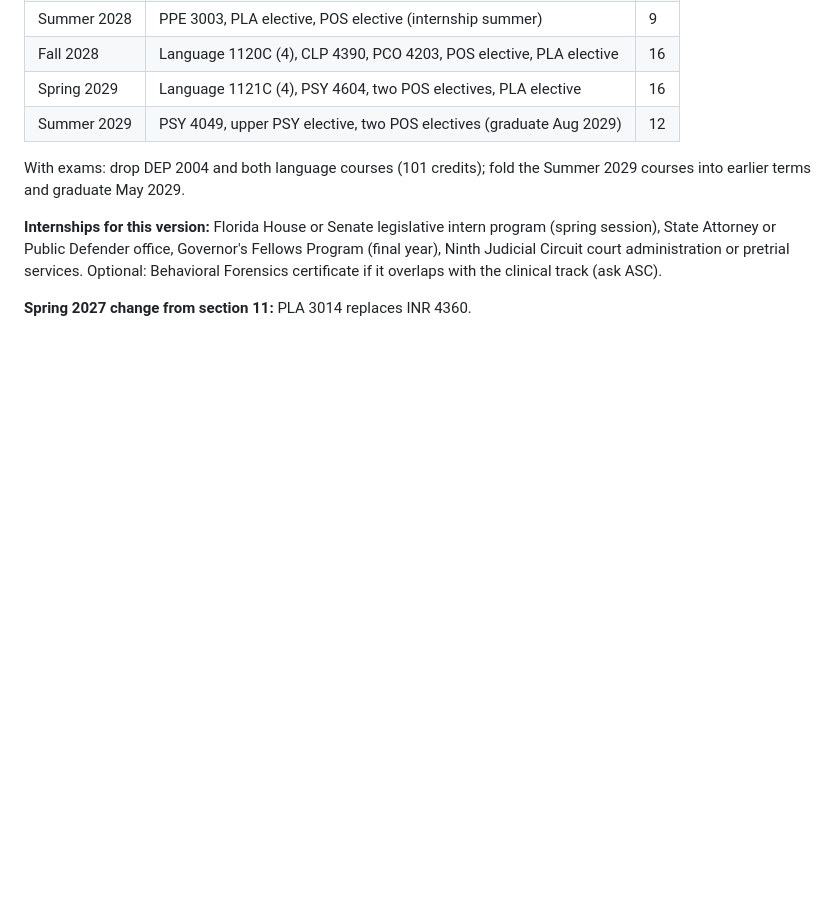
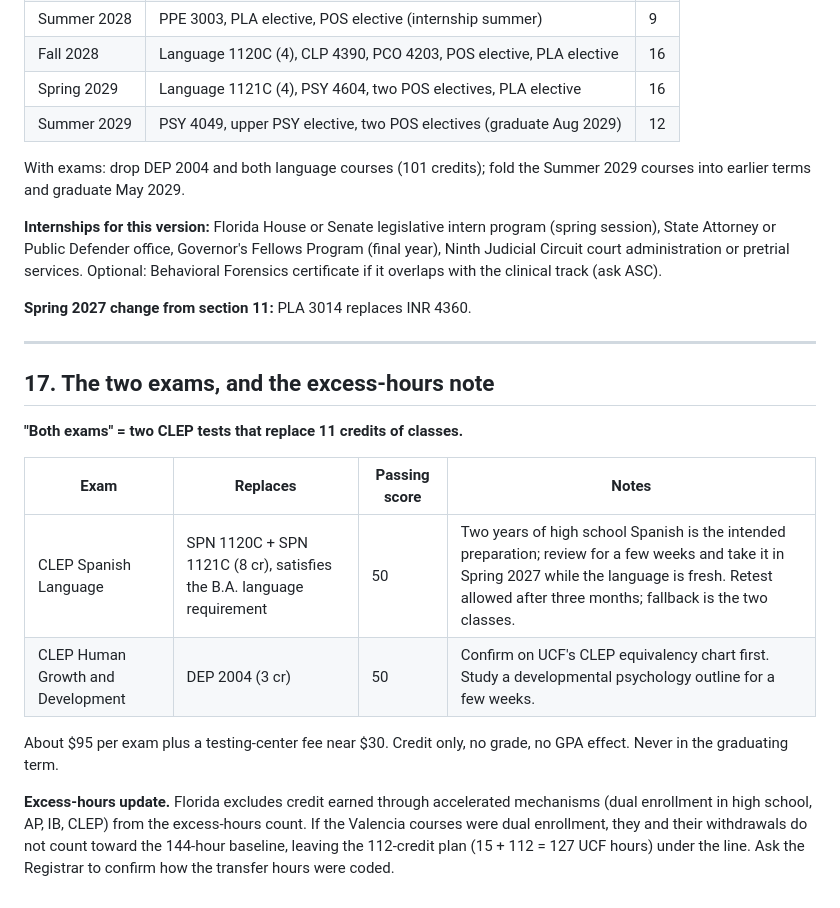
Before and after one commit to donahuemason6-a11y/dsdasda, a Markdown page: UCF_Degree_Plan.md, the part around the change. Drawn GitHub-style; blank space fills up the shorter version.

Commit message:
Explain the two CLEP exams and the dual-enrollment excess-hours exclusion
Co-Authored-By: Claude Fable 5.1 <noreply@anthropic.com>
Claude-Session: https://claude.ai/code/session_016SnqmFwK5ywf6tzxpi86NT

```diff
--- a/UCF_Degree_Plan.md
+++ b/UCF_Degree_Plan.md
@@ -554,3 +554,18 @@ With exams: drop DEP 2004 and both language courses (101 credits); fold the Summ
 **Internships for this version:** Florida House or Senate legislative intern program (spring session), State Attorney or Public Defender office, Governor's Fellows Program (final year), Ninth Judicial Circuit court administration or pretrial services. Optional: Behavioral Forensics certificate if it overlaps with the clinical track (ask ASC).
 
 **Spring 2027 change from section 11:** PLA 3014 replaces INR 4360.
+
+---
+
+## 17. The two exams, and the excess-hours note
+
+**"Both exams" = two CLEP tests that replace 11 credits of classes.**
+
+| Exam | Replaces | Passing score | Notes |
+|---|---|---|---|
+| CLEP Spanish Language | SPN 1120C + SPN 1121C (8 cr), satisfies the B.A. language requirement | 50 | Two years of high school Spanish is the intended preparation; review for a few weeks and take it in Spring 2027 while the language is fresh. Retest allowed after three months; fallback is the two classes. |
+| CLEP Human Growth and Development | DEP 2004 (3 cr) | 50 | Confirm on UCF's CLEP equivalency chart first. Study a developmental psychology outline for a few weeks. |
+
+About $95 per exam plus a testing-center fee near $30. Credit only, no grade, no GPA effect. Never in the graduating term.
+
+**Excess-hours update.** Florida excludes credit earned through accelerated mechanisms (dual enrollment in high school, AP, IB, CLEP) from the excess-hours count. If the Valencia courses were dual enrollment, they and their withdrawals do not count toward the 144-hour baseline, leaving the 112-credit plan (15 + 112 = 127 UCF hours) under the line. Ask the Registrar to confirm how the transfer hours were coded.
```
